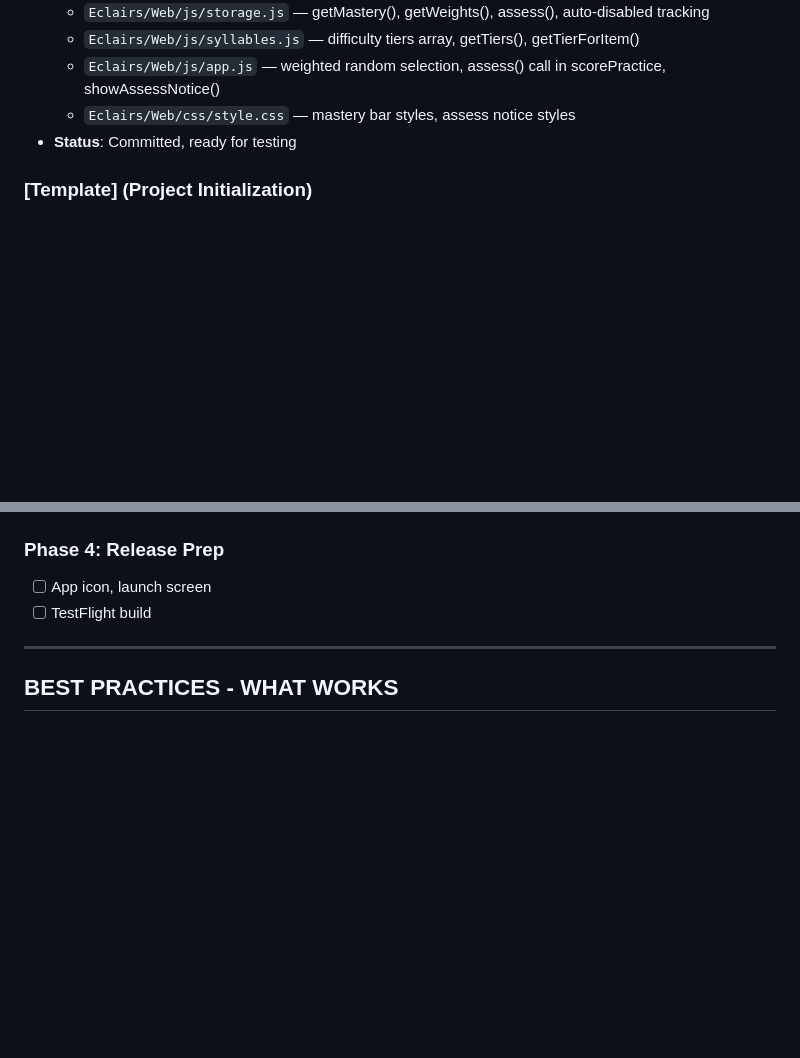
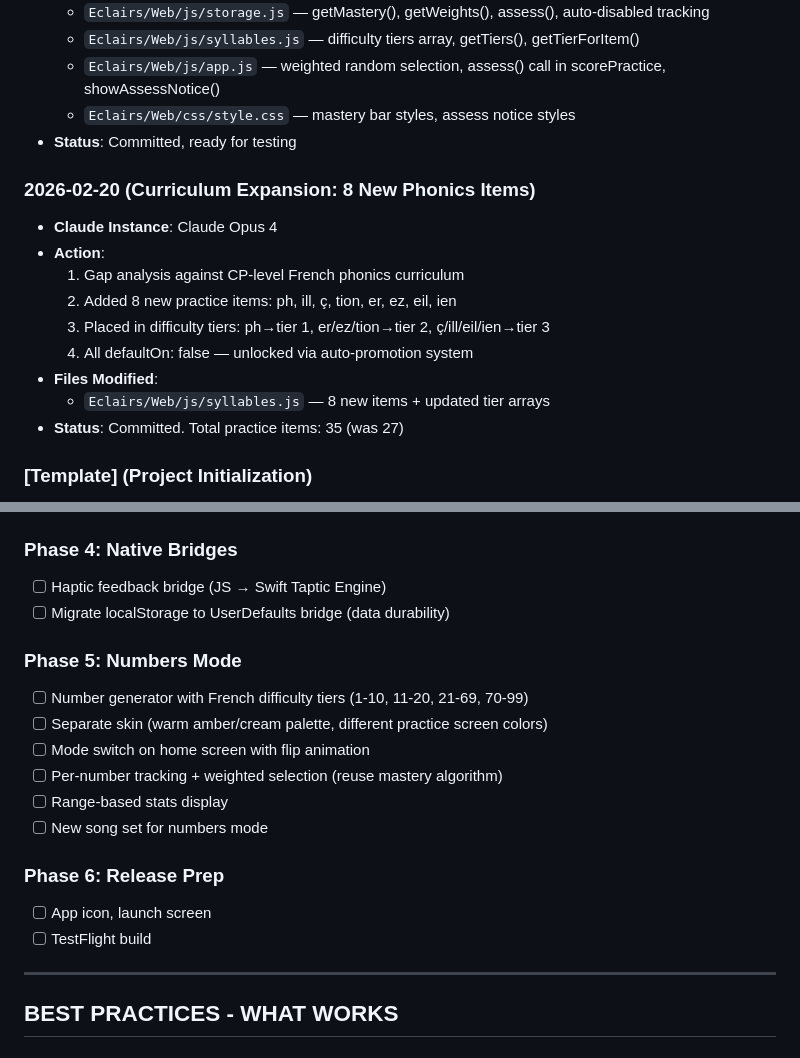
Before and after one commit to johockin/eclairs, a Markdown page: CLAUDE.md, 2 parts joined by grey strips. GitHub-like rendering; blank space fills up the shorter version.

Commit message:
Update docs: curriculum expansion log, roadmap phases 4-6
Added action log for 8 new phonics items. Updated roadmap:
Phase 4 (native bridges), Phase 5 (numbers mode), Phase 6 (release).

Co-Authored-By: Claude <noreply@anthropic.com>

```diff
--- a/CLAUDE.md
+++ b/CLAUDE.md
@@ -430,6 +430,17 @@ python -m http.server 8000
   - `Eclairs/Web/css/style.css` — mastery bar styles, assess notice styles
 - **Status**: Committed, ready for testing
 
+### 2026-02-20 (Curriculum Expansion: 8 New Phonics Items)
+- **Claude Instance**: Claude Opus 4
+- **Action**:
+  1. Gap analysis against CP-level French phonics curriculum
+  2. Added 8 new practice items: ph, ill, ç, tion, er, ez, eil, ien
+  3. Placed in difficulty tiers: ph→tier 1, er/ez/tion→tier 2, ç/ill/eil/ien→tier 3
+  4. All defaultOn: false — unlocked via auto-promotion system
+- **Files Modified**:
+  - `Eclairs/Web/js/syllables.js` — 8 new items + updated tier arrays
+- **Status**: Committed. Total practice items: 35 (was 27)
+
 ### [Template] (Project Initialization)
 - **Claude Instance**: [MODEL_NAME]
 - **Action**: Initialized CLAUDE.md template
@@ -467,7 +478,19 @@ python -m http.server 8000
 - [x] Mastery bars in stats screen
 - [ ] Session summary
 
-### Phase 4: Release Prep
+### Phase 4: Native Bridges
+- [ ] Haptic feedback bridge (JS → Swift Taptic Engine)
+- [ ] Migrate localStorage to UserDefaults bridge (data durability)
+
+### Phase 5: Numbers Mode
+- [ ] Number generator with French difficulty tiers (1-10, 11-20, 21-69, 70-99)
+- [ ] Separate skin (warm amber/cream palette, different practice screen colors)
+- [ ] Mode switch on home screen with flip animation
+- [ ] Per-number tracking + weighted selection (reuse mastery algorithm)
+- [ ] Range-based stats display
+- [ ] New song set for numbers mode
+
+### Phase 6: Release Prep
 - [ ] App icon, launch screen
 - [ ] TestFlight build
 
```
